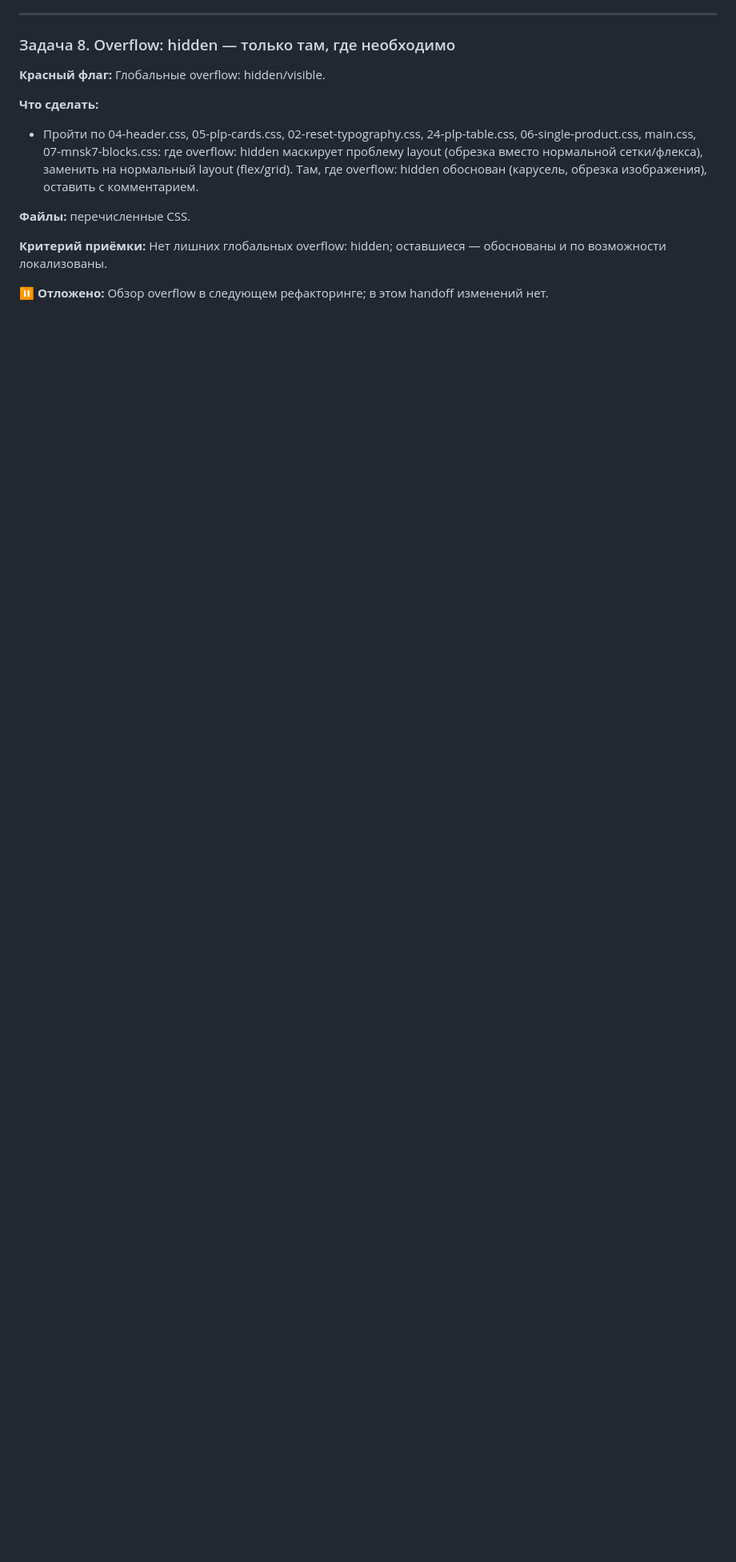
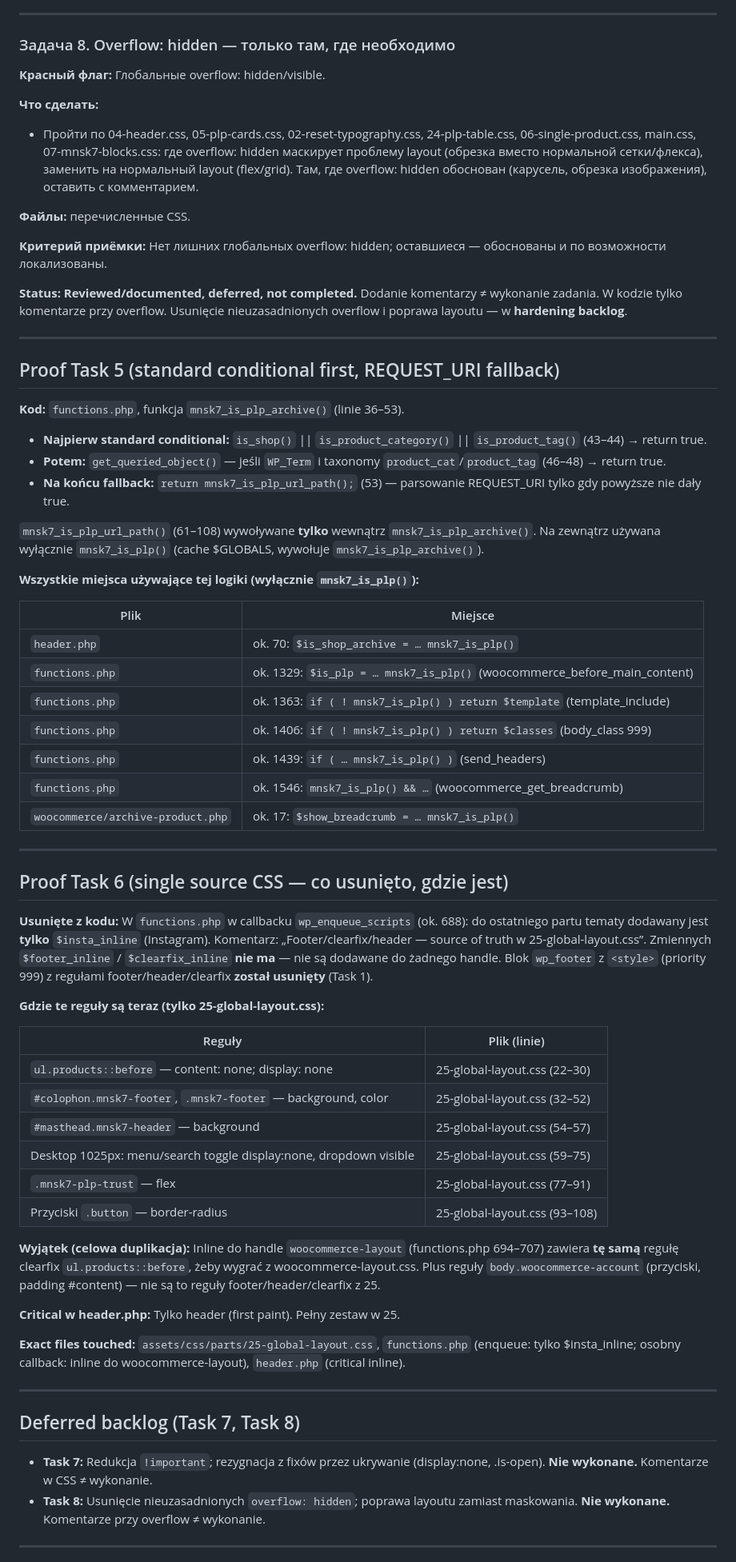
Before and after one commit to mnsk7/mnsk7-tools, a Markdown page: docs/HANDOFF-LAYOUT-STATE-REFACTOR.md, the part around one of its changes. Shown at 80% size. Drawn GitHub-style; blank space fills up the shorter version.

```diff
--- a/docs/HANDOFF-LAYOUT-STATE-REFACTOR.md
+++ b/docs/HANDOFF-LAYOUT-STATE-REFACTOR.md
@@ -157,4 +157,61 @@
 
 **Критерий приёмки:** Нет лишних глобальных overflow: hidden; оставшиеся — обоснованы и по возможности локализованы.
 
-**⏸ Отложено:** Обзор overflow в следующем рефакторинге; в этом handoff изменений нет.
+**Status: Reviewed/documented, deferred, not completed.** Dodanie komentarzy ≠ wykonanie zadania. W kodzie tylko komentarze przy overflow. Usunięcie nieuzasadnionych overflow i poprawa layoutu — w **hardening backlog**.
+
+---
+
+## Proof Task 5 (standard conditional first, REQUEST_URI fallback)
+
+**Kod:** `functions.php`, funkcja `mnsk7_is_plp_archive()` (linie 36–53).
+
+- **Najpierw standard conditional:** `is_shop()` \|\| `is_product_category()` \|\| `is_product_tag()` (43–44) → return true.
+- **Potem:** `get_queried_object()` — jeśli `WP_Term` i taxonomy `product_cat`/`product_tag` (46–48) → return true.
+- **Na końcu fallback:** `return mnsk7_is_plp_url_path();` (53) — parsowanie REQUEST_URI tylko gdy powyższe nie dały true.
+
+`mnsk7_is_plp_url_path()` (61–108) wywoływane **tylko** wewnątrz `mnsk7_is_plp_archive()`. Na zewnątrz używana wyłącznie `mnsk7_is_plp()` (cache $GLOBALS, wywołuje `mnsk7_is_plp_archive()`).
+
+**Wszystkie miejsca używające tej logiki (wyłącznie `mnsk7_is_plp()`):**
+
+| Plik | Miejsce |
+|------|--------|
+| `header.php` | ok. 70: `$is_shop_archive = … mnsk7_is_plp()` |
+| `functions.php` | ok. 1329: `$is_plp = … mnsk7_is_plp()` (woocommerce_before_main_content) |
+| `functions.php` | ok. 1363: `if ( ! mnsk7_is_plp() ) return $template` (template_include) |
+| `functions.php` | ok. 1406: `if ( ! mnsk7_is_plp() ) return $classes` (body_class 999) |
+| `functions.php` | ok. 1439: `if ( … mnsk7_is_plp() )` (send_headers) |
+| `functions.php` | ok. 1546: `mnsk7_is_plp() && …` (woocommerce_get_breadcrumb) |
+| `woocommerce/archive-product.php` | ok. 17: `$show_breadcrumb = … mnsk7_is_plp()` |
+
+---
+
+## Proof Task 6 (single source CSS — co usunięto, gdzie jest)
+
+**Usunięte z kodu:** W `functions.php` w callbacku `wp_enqueue_scripts` (ok. 688): do ostatniego partu tematy dodawany jest **tylko** `$insta_inline` (Instagram). Komentarz: „Footer/clearfix/header — source of truth w 25-global-layout.css”. Zmiennych `$footer_inline` / `$clearfix_inline` **nie ma** — nie są dodawane do żadnego handle. Blok `wp_footer` z `<style>` (priority 999) z regułami footer/header/clearfix **został usunięty** (Task 1).
+
+**Gdzie te reguły są teraz (tylko 25-global-layout.css):**
+
+| Reguły | Plik (linie) |
+|--------|---------------|
+| `ul.products::before` — content: none; display: none | 25-global-layout.css (22–30) |
+| `#colophon.mnsk7-footer`, `.mnsk7-footer` — background, color | 25-global-layout.css (32–52) |
+| `#masthead.mnsk7-header` — background | 25-global-layout.css (54–57) |
+| Desktop 1025px: menu/search toggle display:none, dropdown visible | 25-global-layout.css (59–75) |
+| `.mnsk7-plp-trust` — flex | 25-global-layout.css (77–91) |
+| Przyciski `.button` — border-radius | 25-global-layout.css (93–108) |
+
+**Wyjątek (celowa duplikacja):** Inline do handle `woocommerce-layout` (functions.php 694–707) zawiera **tę samą** regułę clearfix `ul.products::before`, żeby wygrać z woocommerce-layout.css. Plus reguły `body.woocommerce-account` (przyciski, padding #content) — nie są to reguły footer/header/clearfix z 25.
+
+**Critical w header.php:** Tylko header (first paint). Pełny zestaw w 25.
+
+**Exact files touched:** `assets/css/parts/25-global-layout.css`, `functions.php` (enqueue: tylko $insta_inline; osobny callback: inline do woocommerce-layout), `header.php` (critical inline).
+
+---
+
+## Deferred backlog (Task 7, Task 8)
+
+- **Task 7:** Redukcja `!important`; rezygnacja z fixów przez ukrywanie (display:none, .is-open). **Nie wykonane.** Komentarze w CSS ≠ wykonanie.
+- **Task 8:** Usunięcie nieuzasadnionych `overflow: hidden`; poprawa layoutu zamiast maskowania. **Nie wykonane.** Komentarze przy overflow ≠ wykonanie.
+
+---
+
```
Also changed, not shown: other parts of docs/HANDOFF-LAYOUT-STATE-REFACTOR.md (+23 -6 lines), docs/HEADER-UI-FIXES-PLAN.md (added, +71 -0 lines).
